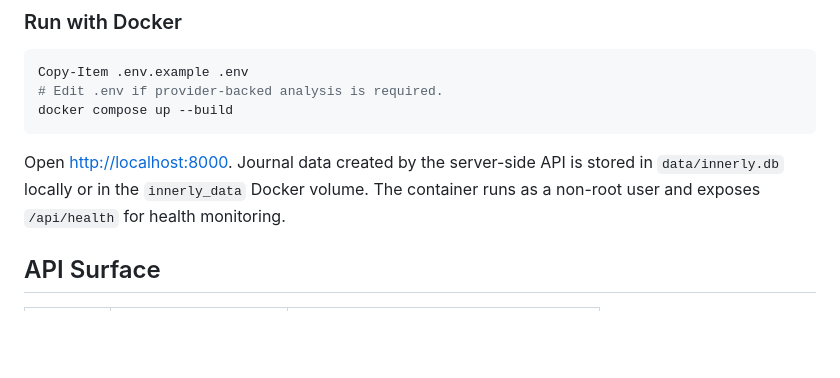
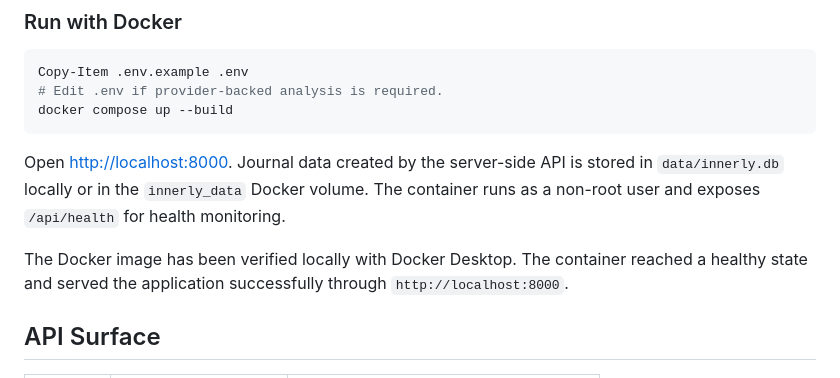
Before and after one commit to aimy2/Innerly-IntelligentDiary, a Markdown page: README.md, the part around the change. Rendered like a GitHub page; blank space fills up the shorter version.

Commit message:
Document verified Docker run

```diff
--- a/README.md
+++ b/README.md
@@ -101,6 +101,8 @@ docker compose up --build
 
 Open <http://localhost:8000>. Journal data created by the server-side API is stored in `data/innerly.db` locally or in the `innerly_data` Docker volume. The container runs as a non-root user and exposes `/api/health` for health monitoring.
 
+The Docker image has been verified locally with Docker Desktop. The container reached a healthy state and served the application successfully through `http://localhost:8000`.
+
 ## API Surface
 
 | Method | Endpoint | Purpose |
```
